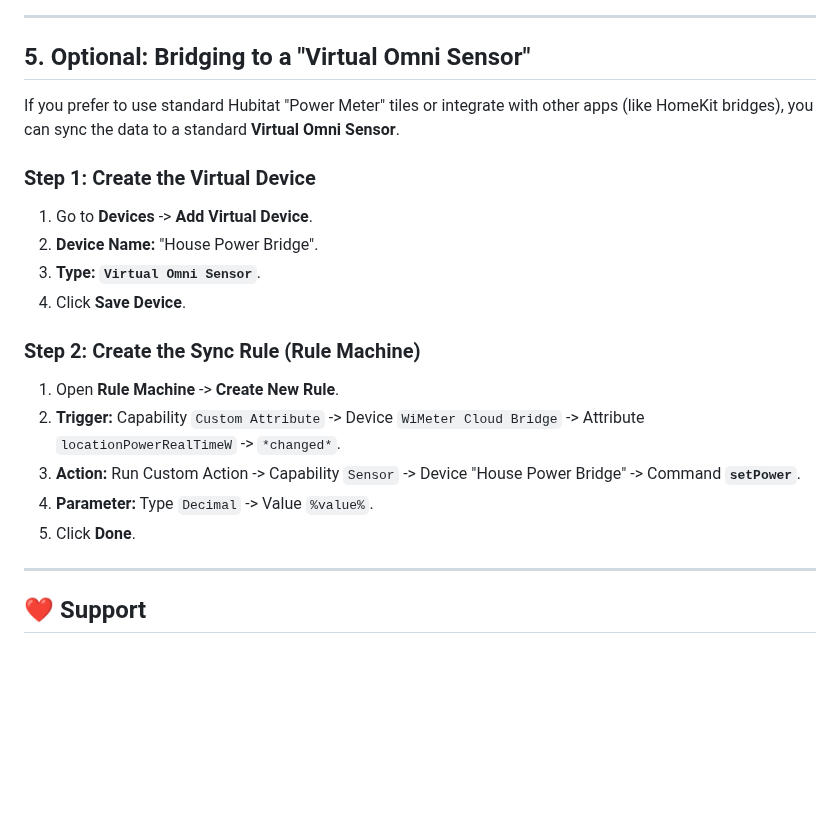
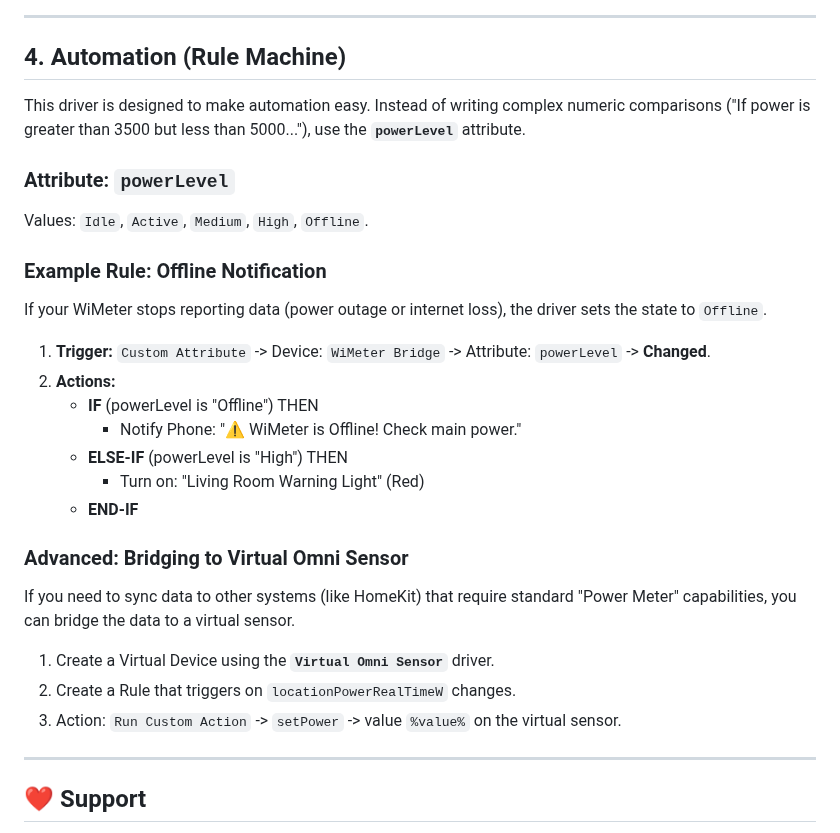
Before and after one commit to aniva/hubitat01, a Markdown page: WimeterDriver/README.md, the part around one of its changes. GitHub-like rendering; blank space fills up the shorter version.

```diff
--- a/WimeterDriver/README.md
+++ b/WimeterDriver/README.md
@@ -119,21 +113,30 @@ By default, Hubitat assigns a generic **`?`** icon to devices that are purely Po
 
 ---
 
-## 5. Optional: Bridging to a "Virtual Omni Sensor"
-If you prefer to use standard Hubitat "Power Meter" tiles or integrate with other apps (like HomeKit bridges), you can sync the data to a standard **Virtual Omni Sensor**.
+## 4. Automation (Rule Machine)
 
-### Step 1: Create the Virtual Device
-1.  Go to **Devices** -> **Add Virtual Device**.
-2.  **Device Name:** "House Power Bridge".
-3.  **Type:** **`Virtual Omni Sensor`**.
-4.  Click **Save Device**.
+This driver is designed to make automation easy. Instead of writing complex numeric comparisons ("If power is greater than 3500 but less than 5000..."), use the **`powerLevel`** attribute.
 
-### Step 2: Create the Sync Rule (Rule Machine)
-1.  Open **Rule Machine** -> **Create New Rule**.
-2.  **Trigger:** Capability `Custom Attribute` -> Device `WiMeter Cloud Bridge` -> Attribute `locationPowerRealTimeW` -> `*changed*`.
-3.  **Action:** Run Custom Action -> Capability `Sensor` -> Device "House Power Bridge" -> Command **`setPower`**.
-4.  **Parameter:** Type `Decimal` -> Value `%value%`.
-5.  Click **Done**.
+### Attribute: `powerLevel`
+Values: `Idle`, `Active`, `Medium`, `High`, `Offline`.
+
+### Example Rule: Offline Notification
+If your WiMeter stops reporting data (power outage or internet loss), the driver sets the state to `Offline`.
+
+1.  **Trigger:** `Custom Attribute` -> Device: `WiMeter Bridge` -> Attribute: `powerLevel` -> **Changed**.
+2.  **Actions:**
+    * **IF** (powerLevel is "Offline") THEN
+        * Notify Phone: "⚠️ WiMeter is Offline! Check main power."
+    * **ELSE-IF** (powerLevel is "High") THEN
+        * Turn on: "Living Room Warning Light" (Red)
+    * **END-IF**
+
+### Advanced: Bridging to Virtual Omni Sensor
+If you need to sync data to other systems (like HomeKit) that require standard "Power Meter" capabilities, you can bridge the data to a virtual sensor.
+
+1.  Create a Virtual Device using the **`Virtual Omni Sensor`** driver.
+2.  Create a Rule that triggers on `locationPowerRealTimeW` changes.
+3.  Action: `Run Custom Action` -> `setPower` -> value `%value%` on the virtual sensor.
 
 ---
 
```
Also changed, not shown: other parts of WimeterDriver/README.md (+45 -51 lines), WimeterDriver/images/rule_engine_example.png (added).
